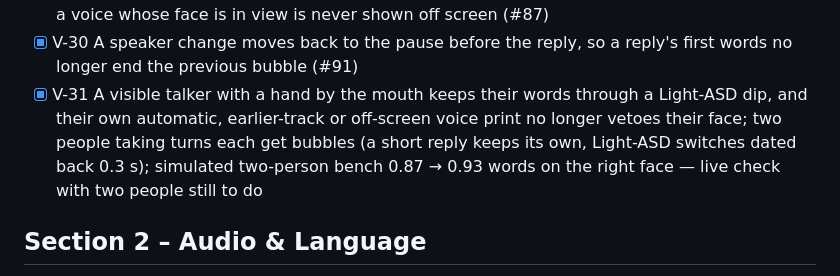
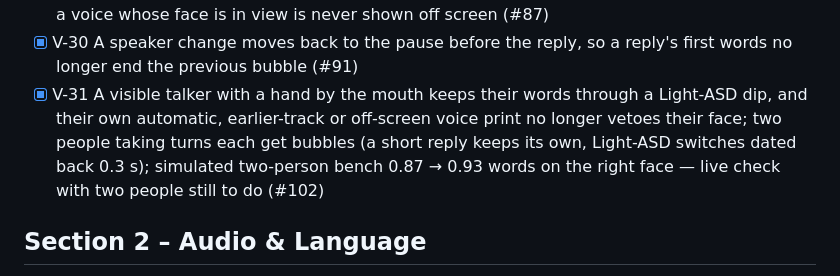
Before and after one commit to JustinS43/Attune, a Markdown page: TODO.md, the part around the change. Rendered like a GitHub page.

Commit message:
vision: V-31 add the PR number to the TODO line

```diff
--- a/TODO.md
+++ b/TODO.md
@@ -46,7 +46,7 @@ How to use this list (full rules in [AGENTS.md](AGENTS.md#the-to-do-list)):
 - [x] V-28 Light-ASD scores at 8+ fps with gaps up to 0.35 s (a busy laptop), and speaker continuity: a face that earned the speech keeps it through a dip in lip evidence while speech runs on without a pause (#87)
 - [x] V-29 A voice match that still hears the last turn never vetoes the face Light-ASD hears talking; a voice whose face is in view is never shown off screen (#87)
 - [x] V-30 A speaker change moves back to the pause before the reply, so a reply's first words no longer end the previous bubble (#91)
-- [x] V-31 A visible talker with a hand by the mouth keeps their words through a Light-ASD dip, and their own automatic, earlier-track or off-screen voice print no longer vetoes their face; two people taking turns each get bubbles (a short reply keeps its own, Light-ASD switches dated back 0.3 s); simulated two-person bench 0.87 → 0.93 words on the right face — live check with two people still to do
+- [x] V-31 A visible talker with a hand by the mouth keeps their words through a Light-ASD dip, and their own automatic, earlier-track or off-screen voice print no longer vetoes their face; two people taking turns each get bubbles (a short reply keeps its own, Light-ASD switches dated back 0.3 s); simulated two-person bench 0.87 → 0.93 words on the right face — live check with two people still to do (#102)
 
 ## Section 2 – Audio & Language
 
```
